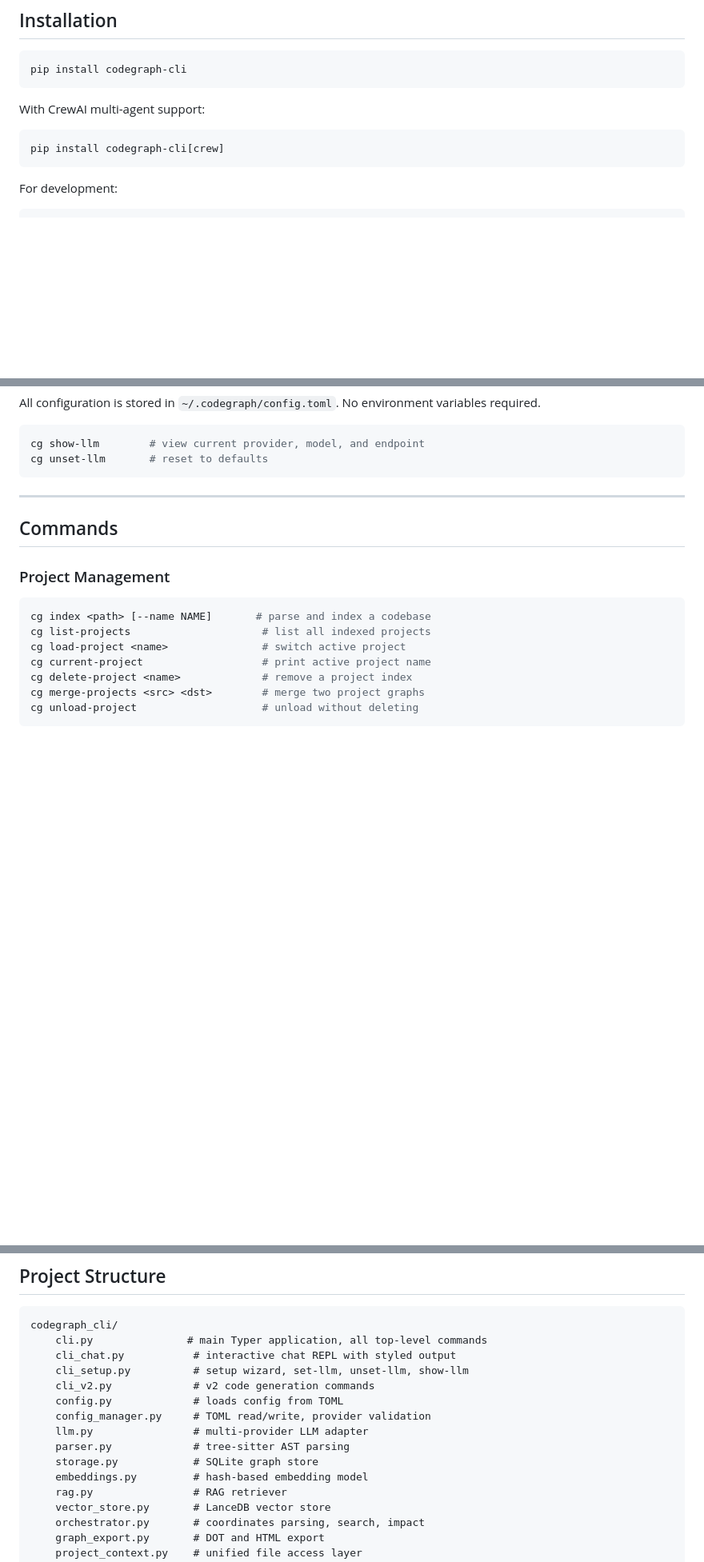
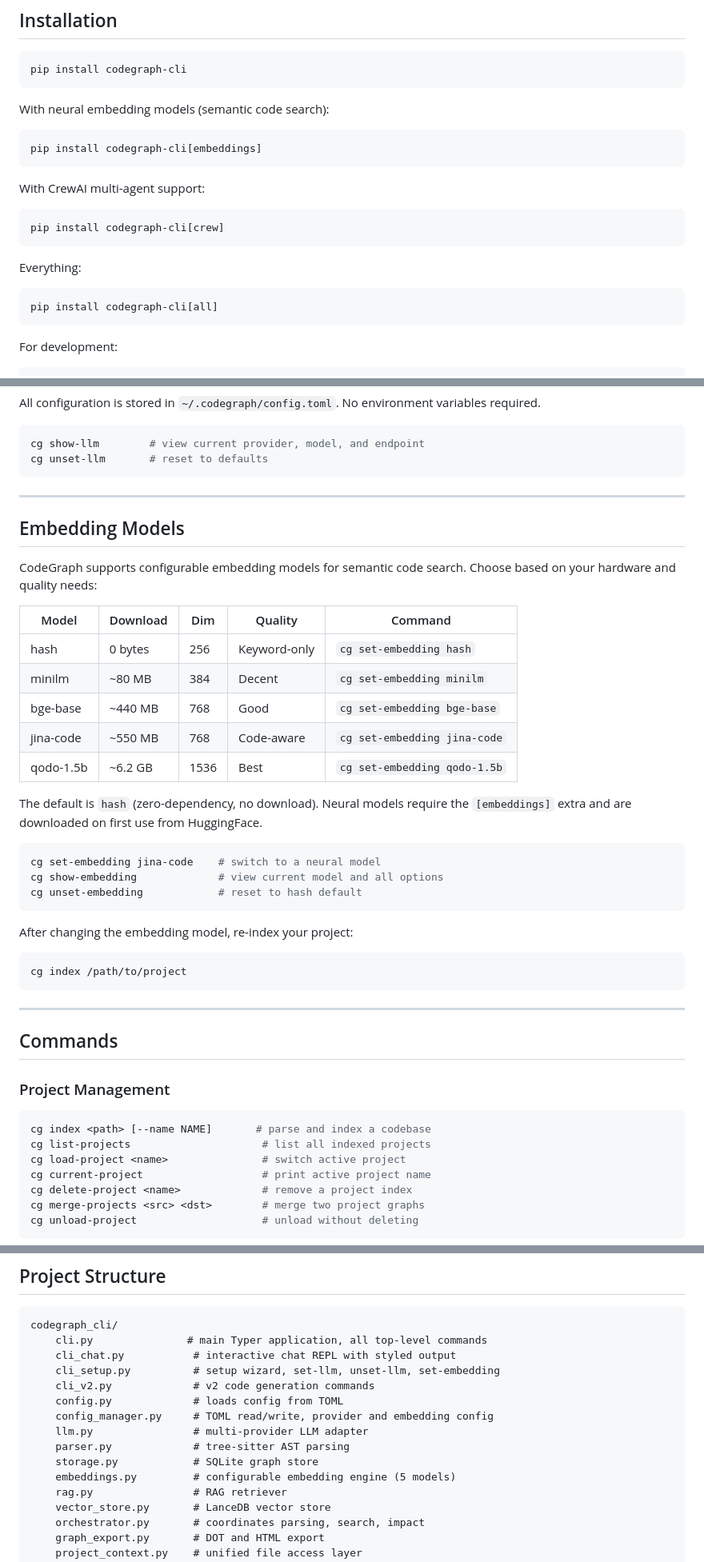
Before and after one commit to al1-nasir/codegraph-cli, a Markdown page: README.md, 3 parts joined by grey strips. Shown at 80% size. Drawn GitHub-style; blank space fills up the shorter version.

Commit message:
docs: update README for v2.1.0 — configurable embeddings

````diff
--- a/README.md
+++ b/README.md
@@ -29,10 +29,22 @@ Core capabilities:
 pip install codegraph-cli
 ```
 
+With neural embedding models (semantic code search):
+
+```bash
+pip install codegraph-cli[embeddings]
+```
+
 With CrewAI multi-agent support:
 
 ```bash
 pip install codegraph-cli[crew]
+```
+
+Everything:
+
+```bash
+pip install codegraph-cli[all]
 ```
 
 For development:
@@ -97,6 +109,34 @@ All configuration is stored in `~/.codegraph/config.toml`. No environment variab
 ```bash
 cg show-llm        # view current provider, model, and endpoint
 cg unset-llm       # reset to defaults
+```
+
+---
+
+## Embedding Models
+
+CodeGraph supports configurable embedding models for semantic code search. Choose based on your hardware and quality needs:
+
+| Model | Download | Dim | Quality | Command |
+|-------|----------|-----|---------|---------|
+| hash | 0 bytes | 256 | Keyword-only | `cg set-embedding hash` |
+| minilm | ~80 MB | 384 | Decent | `cg set-embedding minilm` |
+| bge-base | ~440 MB | 768 | Good | `cg set-embedding bge-base` |
+| jina-code | ~550 MB | 768 | Code-aware | `cg set-embedding jina-code` |
+| qodo-1.5b | ~6.2 GB | 1536 | Best | `cg set-embedding qodo-1.5b` |
+
+The default is `hash` (zero-dependency, no download). Neural models require the `[embeddings]` extra and are downloaded on first use from HuggingFace.
+
+```bash
+cg set-embedding jina-code    # switch to a neural model
+cg show-embedding             # view current model and all options
+cg unset-embedding            # reset to hash default
+```
+
+After changing the embedding model, re-index your project:
+
+```bash
+cg index /path/to/project
 ```
 
 ---
@@ -223,14 +266,14 @@ CLI Layer (Typer)
 codegraph_cli/
     cli.py               # main Typer application, all top-level commands
     cli_chat.py           # interactive chat REPL with styled output
-    cli_setup.py          # setup wizard, set-llm, unset-llm, show-llm
+    cli_setup.py          # setup wizard, set-llm, unset-llm, set-embedding
     cli_v2.py             # v2 code generation commands
     config.py             # loads config from TOML
-    config_manager.py     # TOML read/write, provider validation
+    config_manager.py     # TOML read/write, provider and embedding config
     llm.py                # multi-provider LLM adapter
     parser.py             # tree-sitter AST parsing
     storage.py            # SQLite graph store
-    embeddings.py         # hash-based embedding model
+    embeddings.py         # configurable embedding engine (5 models)
     rag.py                # RAG retriever
     vector_store.py       # LanceDB vector store
     orchestrator.py       # coordinates parsing, search, impact
````
Also changed, not shown: other parts of README.md (+7 -4 lines).
